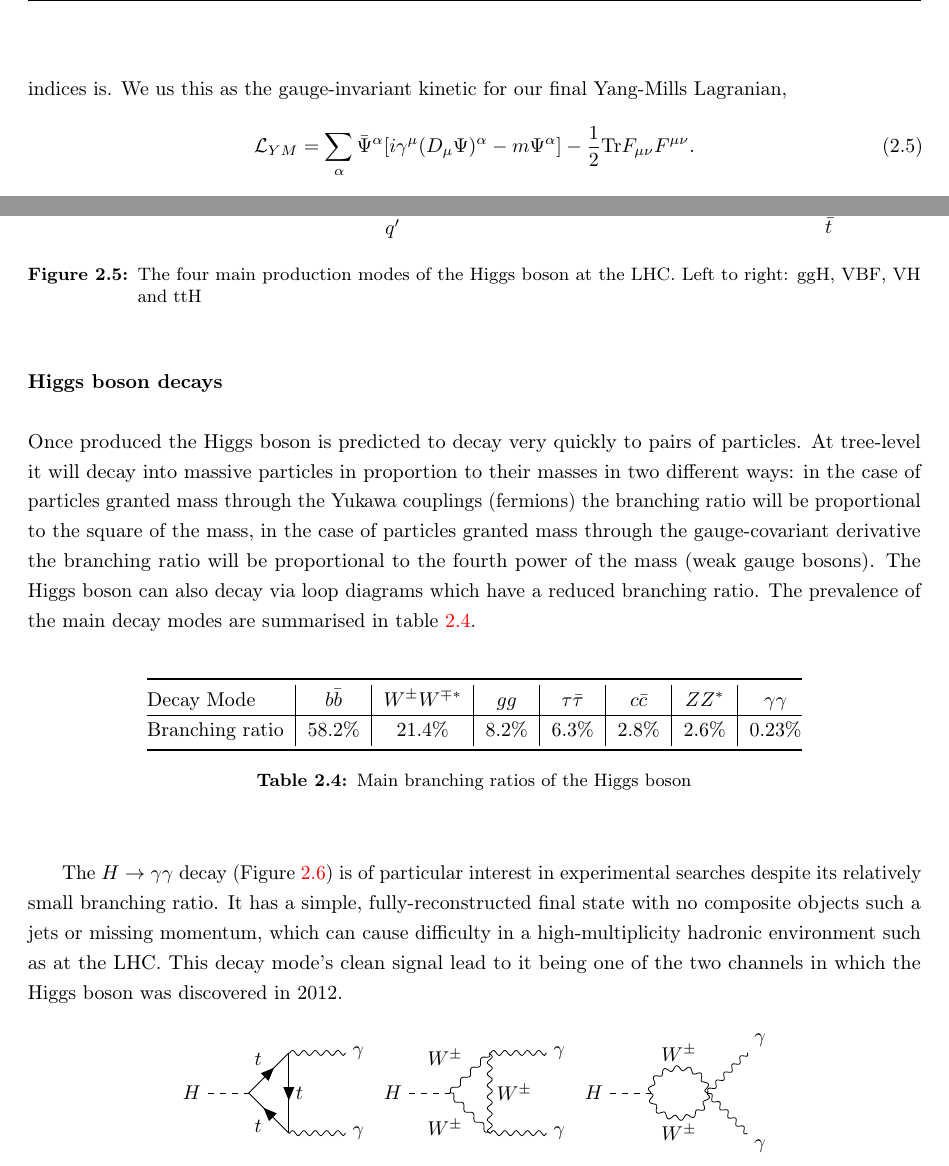
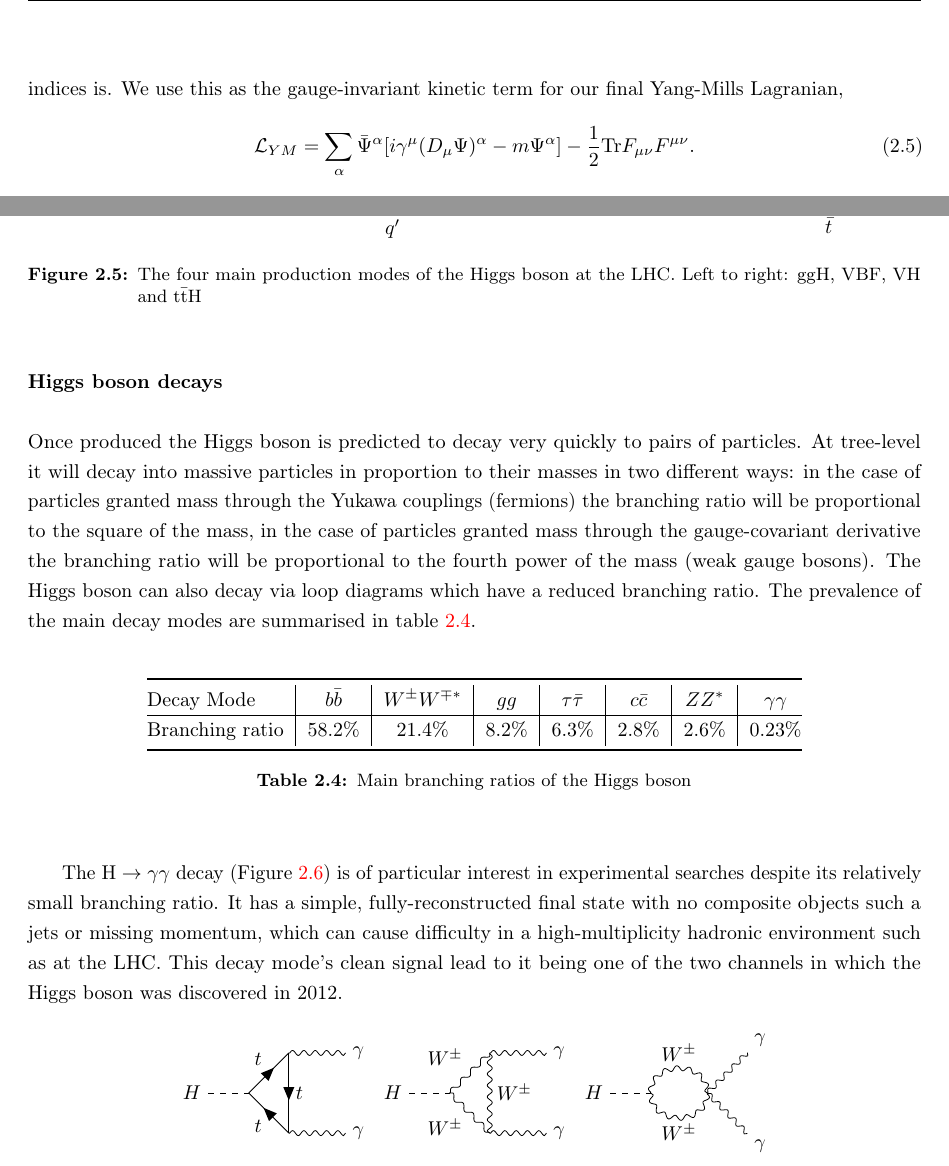
Before and after one commit to J-C-Wright/Thesis, a LaTeX thesis (thesis.tex, which reads chapters/theory.tex): two parts of pages 26 and 36 of 93, joined at a grey line, cut so that both start at the same text. Compiled offline with pdfLaTeX.

Commit message:
And the same for the theory chapter...

```diff
--- a/chapters/theory.tex
+++ b/chapters/theory.tex
@@ -63,7 +63,7 @@ and replace $\partial_{\mu} \rightarrow D_{\mu}$ in the free Lagrangian
     \mathcal{L} = \sum_{\alpha} \bar{\Psi}^{\alpha}[i\gamma^{\mu}(D_{\mu}\Psi)^{\alpha} - m\Psi^{\alpha}].
 \end{equation}
 We must also introduce a kinematic term for the gauge fields, but the contraction of the general non-Abelian field strength tensor with itself is not gauge invariant, only its trace over the generator indices is.
-We us this as the gauge-invariant kinetic for our final Yang-Mills Lagranian,
+We use this as the gauge-invariant kinetic term for our final Yang-Mills Lagranian,
 \begin{equation}
     \label{eq:theory:int_dirac_gauge_dynamics}
     \mathcal{L}_{YM} = \sum_{\alpha} \bar{\Psi}^{\alpha}[i\gamma^{\mu}(D_{\mu}\Psi)^{\alpha} - m\Psi^{\alpha}] - \frac{1}{2}\mathrm{Tr}F_{\mu\nu}F^{\mu\nu}.
@@ -601,6 +601,6 @@ There are four main ways that a Higgs boson can be produced in proton collisions
         \end{feynman}
         \end{tikzpicture}
     \end{center}
-    \caption{The four main production modes of the Higgs boson at the LHC. Left to right: ggH, VBF, VH and ttH}
+    \caption{The four main production modes of the Higgs boson at the LHC. Left to right: ggH, VBF, VH and \ttH}
     \label{fig:theory:higgs_production}
 \end{figure}
@@ -619,7 +619,7 @@ The Higgs boson can also decay via loop diagrams which have a reduced branching
  \label{tab:theory:higgs_branching_ratios}
 \end{table}
 
-The $H\rightarrow{\gamma\gamma}$ decay (Figure \ref{fig:theory:higgs_gammagamma}) is of particular interest in experimental searches despite its relatively small branching ratio. It has a simple, fully-reconstructed final state with no composite objects such a jets or missing momentum, which can cause difficulty in a high-multiplicity hadronic environment such as at the LHC. This decay mode's clean signal lead to it being one of the two channels in which the Higgs boson was discovered in 2012.
+The \Hgg decay (Figure \ref{fig:theory:higgs_gammagamma}) is of particular interest in experimental searches despite its relatively small branching ratio. It has a simple, fully-reconstructed final state with no composite objects such a jets or missing momentum, which can cause difficulty in a high-multiplicity hadronic environment such as at the LHC. This decay mode's clean signal lead to it being one of the two channels in which the Higgs boson was discovered in 2012.
 \begin{figure}[h!]
     \begin{center}
         \begin{tikzpicture}[baseline=(current bounding box.center)]
```
Also changed, not shown: chapters/theory.tex (10 more changed lines).
